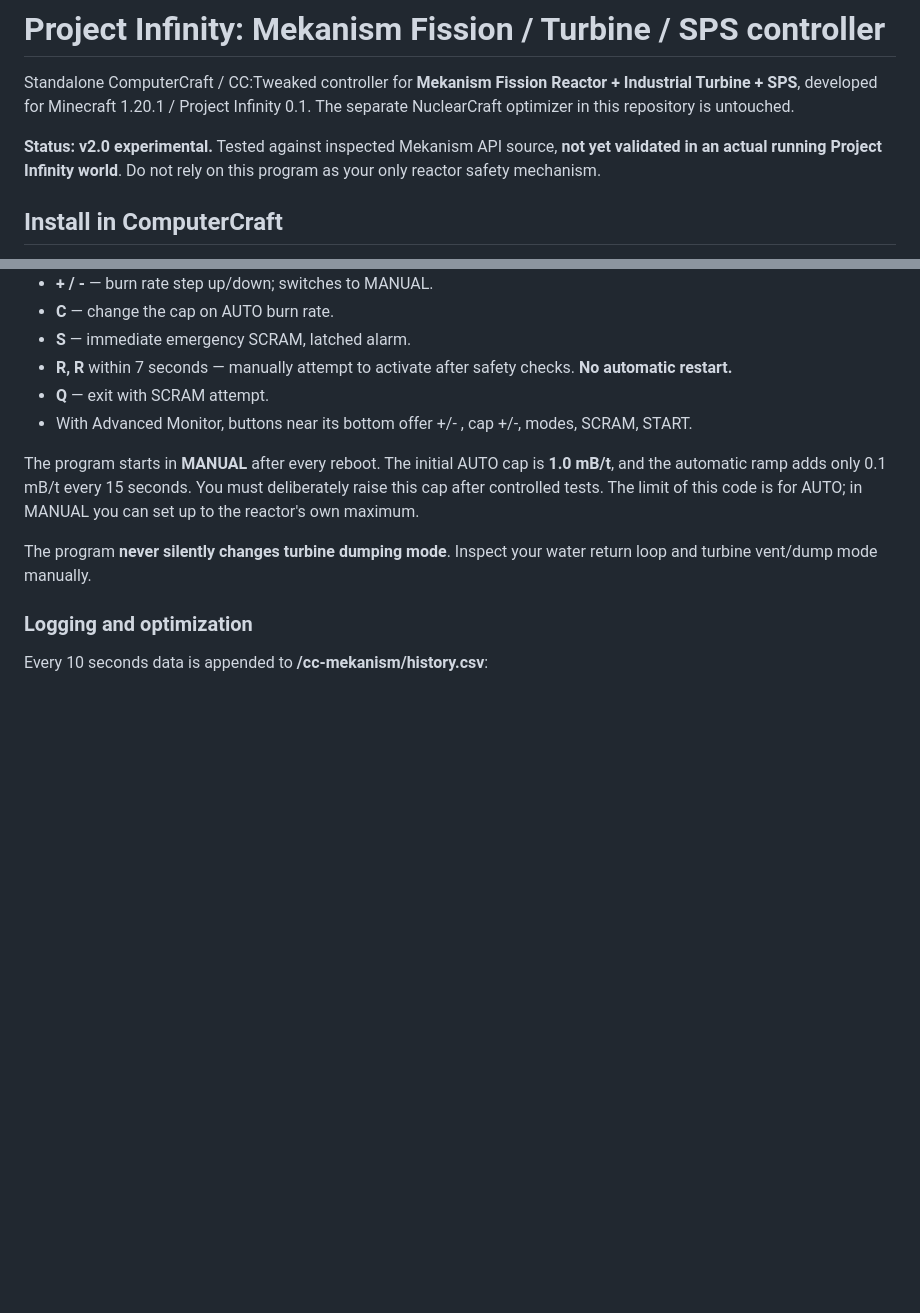
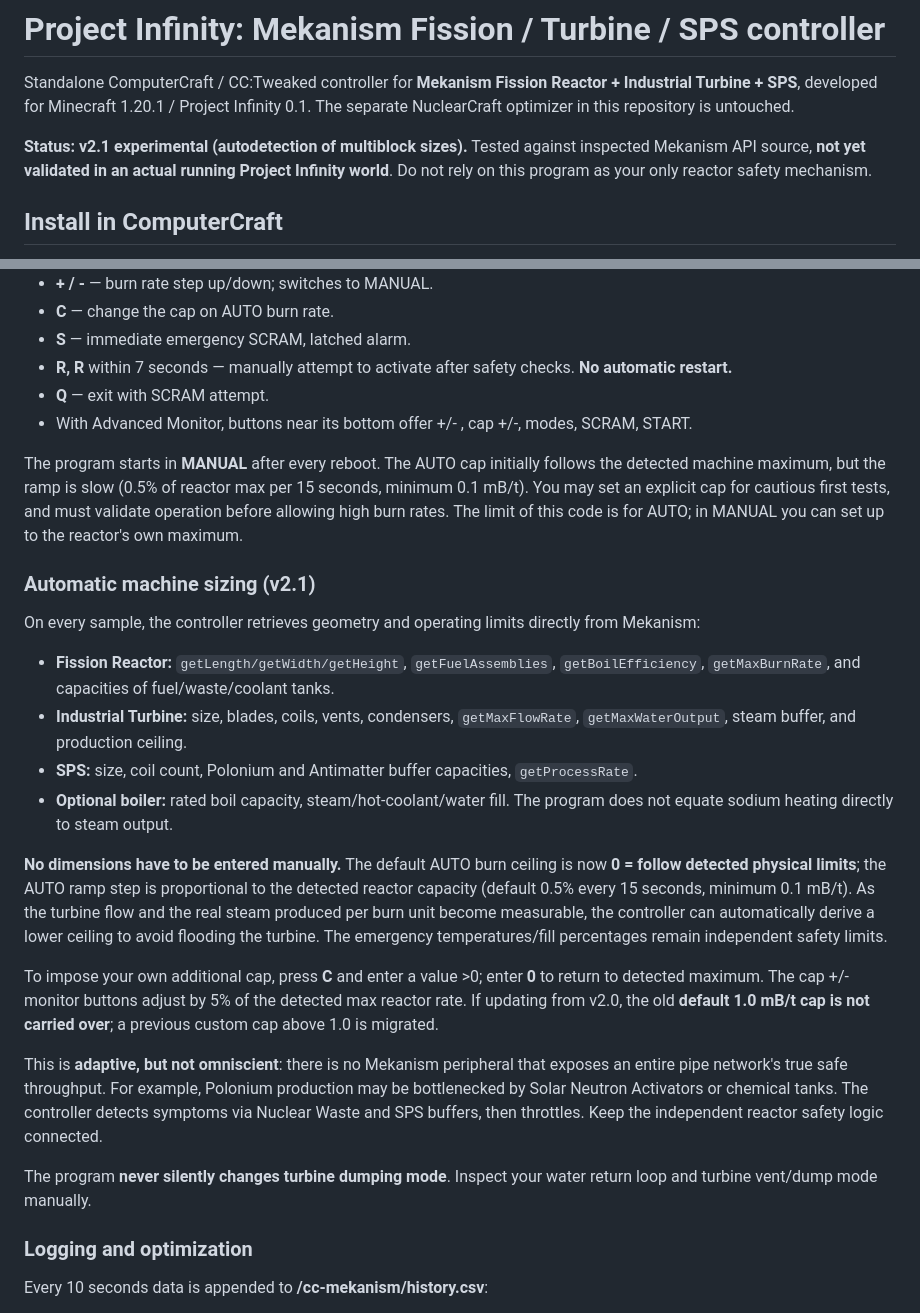
Before and after one commit to damian2603/Reactor, a Markdown page: cc-mekanism/README.md, 2 parts joined by grey strips. GitHub-like rendering; blank space fills up the shorter version.

Commit message:
docs: explain automatic Mekanism size detection, capacity scaling and limits

```diff
--- a/cc-mekanism/README.md
+++ b/cc-mekanism/README.md
@@ -2,7 +2,7 @@
 
 Standalone ComputerCraft / CC:Tweaked controller for **Mekanism Fission Reactor + Industrial Turbine + SPS**, developed for Minecraft 1.20.1 / Project Infinity 0.1. The separate NuclearCraft optimizer in this repository is untouched.
 
-**Status: v2.0 experimental.** Tested against inspected Mekanism API source, **not yet validated in an actual running Project Infinity world**. Do not rely on this program as your only reactor safety mechanism.
+**Status: v2.1 experimental (autodetection of multiblock sizes).** Tested against inspected Mekanism API source, **not yet validated in an actual running Project Infinity world**. Do not rely on this program as your only reactor safety mechanism.
 
 ## Install in ComputerCraft
 
@@ -60,7 +60,22 @@ Do **not** replace the file with only those three fields; instead edit their val
 - **Q** — exit with SCRAM attempt.
 - With Advanced Monitor, buttons near its bottom offer +/- , cap +/-, modes, SCRAM, START.
 
-The program starts in **MANUAL** after every reboot. The initial AUTO cap is **1.0 mB/t**, and the automatic ramp adds only 0.1 mB/t every 15 seconds. You must deliberately raise this cap after controlled tests. The limit of this code is for AUTO; in MANUAL you can set up to the reactor's own maximum.
+The program starts in **MANUAL** after every reboot. The AUTO cap initially follows the detected machine maximum, but the ramp is slow (0.5% of reactor max per 15 seconds, minimum 0.1 mB/t). You may set an explicit cap for cautious first tests, and must validate operation before allowing high burn rates. The limit of this code is for AUTO; in MANUAL you can set up to the reactor's own maximum.
+
+### Automatic machine sizing (v2.1)
+
+On every sample, the controller retrieves geometry and operating limits directly from Mekanism:
+
+- **Fission Reactor:** `getLength/getWidth/getHeight`, `getFuelAssemblies`, `getBoilEfficiency`, `getMaxBurnRate`, and capacities of fuel/waste/coolant tanks.
+- **Industrial Turbine:** size, blades, coils, vents, condensers, `getMaxFlowRate`, `getMaxWaterOutput`, steam buffer, and production ceiling.
+- **SPS:** size, coil count, Polonium and Antimatter buffer capacities, `getProcessRate`.
+- **Optional boiler:** rated boil capacity, steam/hot-coolant/water fill. The program does not equate sodium heating directly to steam output.
+
+**No dimensions have to be entered manually.** The default AUTO burn ceiling is now **0 = follow detected physical limits**; the AUTO ramp step is proportional to the detected reactor capacity (default 0.5% every 15 seconds, minimum 0.1 mB/t). As the turbine flow and the real steam produced per burn unit become measurable, the controller can automatically derive a lower ceiling to avoid flooding the turbine. The emergency temperatures/fill percentages remain independent safety limits.
+
+To impose your own additional cap, press **C** and enter a value >0; enter **0** to return to detected maximum. The cap +/- monitor buttons adjust by 5% of the detected max reactor rate. If updating from v2.0, the old **default 1.0 mB/t cap is not carried over**; a previous custom cap above 1.0 is migrated.
+
+This is **adaptive, but not omniscient**: there is no Mekanism peripheral that exposes an entire pipe network's true safe throughput. For example, Polonium production may be bottlenecked by Solar Neutron Activators or chemical tanks. The controller detects symptoms via Nuclear Waste and SPS buffers, then throttles. Keep the independent reactor safety logic connected.
 
 The program **never silently changes turbine dumping mode**. Inspect your water return loop and turbine vent/dump mode manually.
 
```
